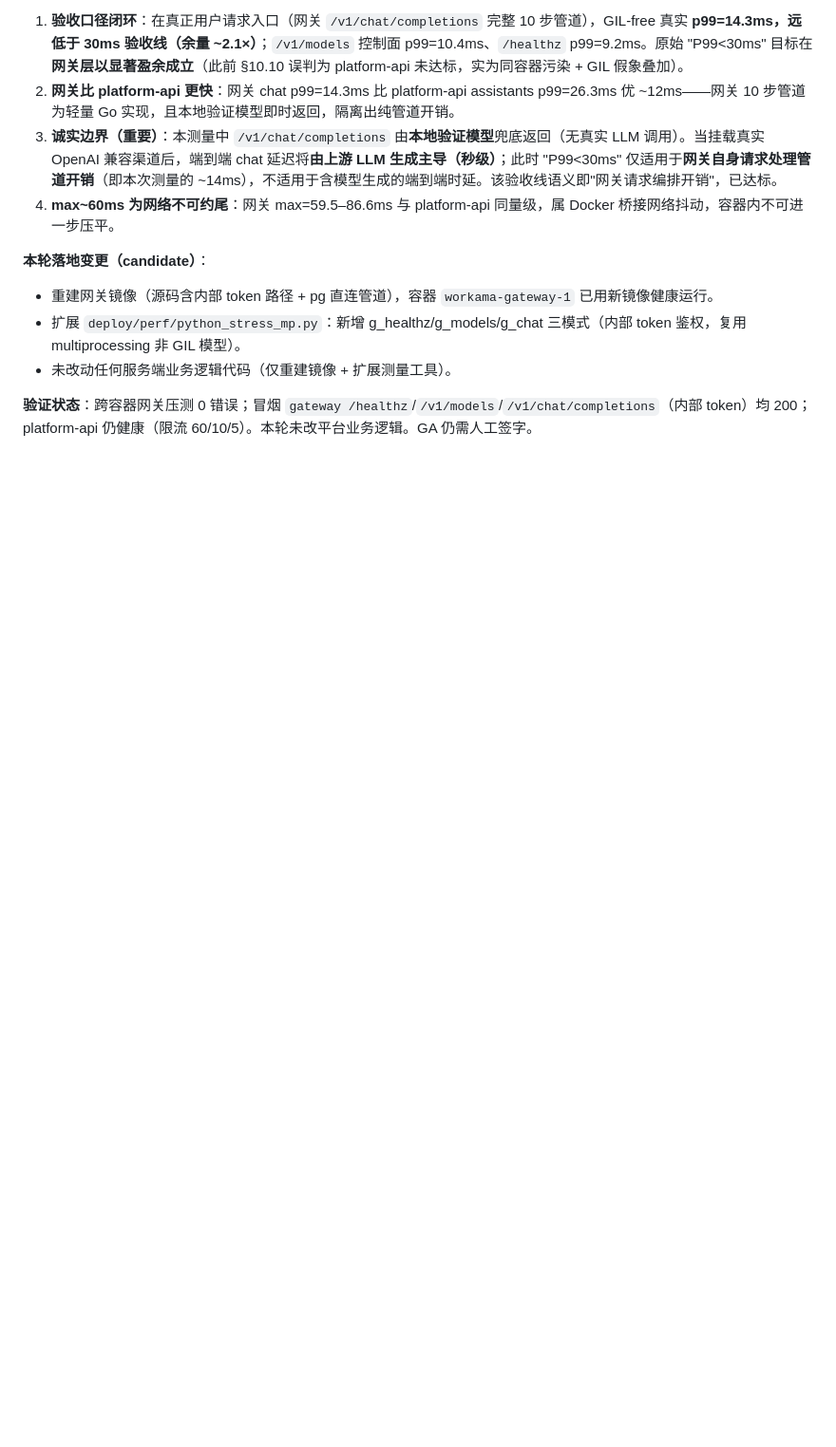
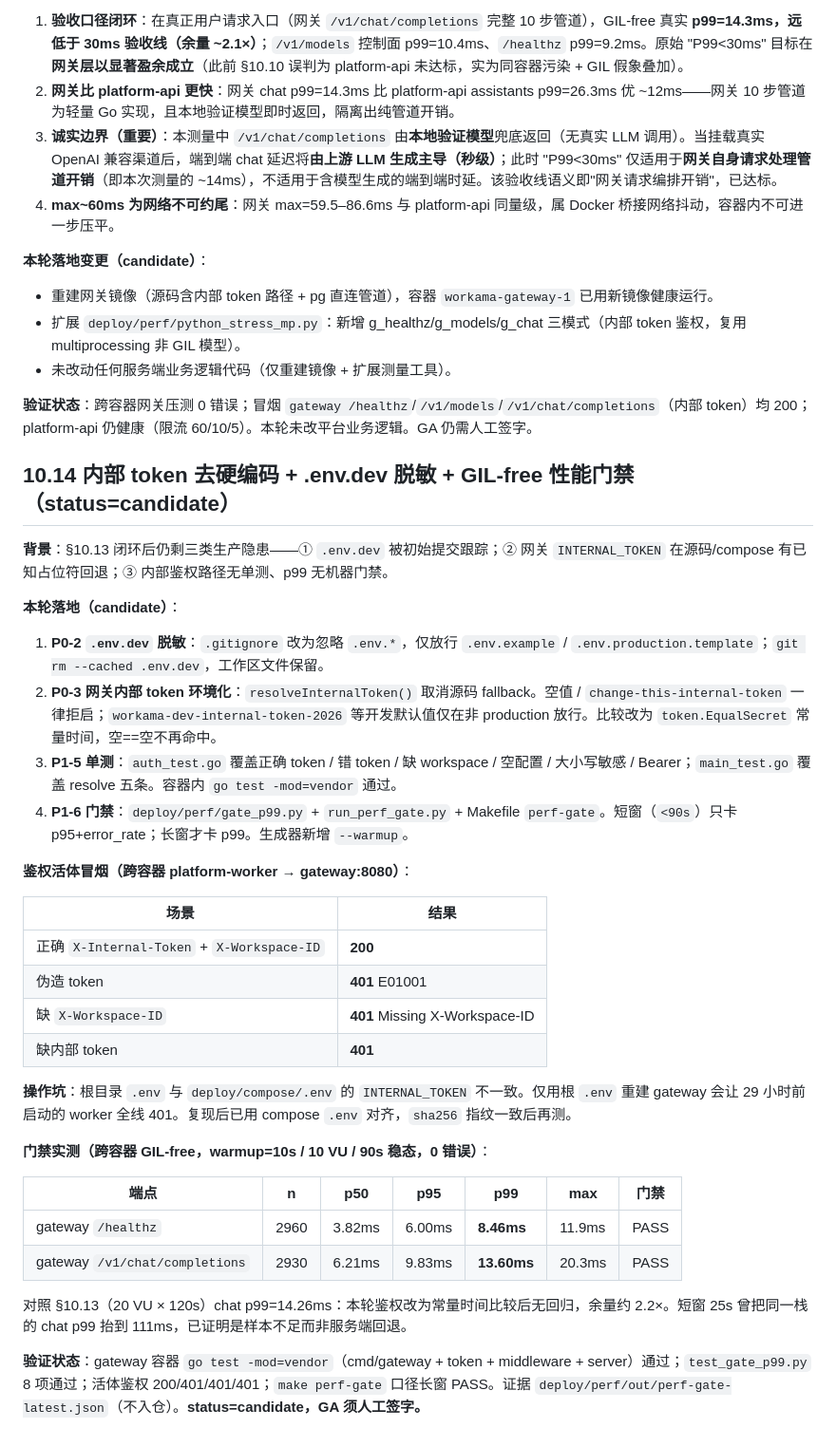
Before and after one commit to DaQinZhongGong/WorkAMA, a Markdown page: deploy/perf/baseline-report.md, the part around the change. Shown at 95% size. GitHub-like rendering; blank space fills up the shorter version.

Commit message:
docs(perf): record §10.14 token hardening and p99 gate
Document env untrack, startup token rejection, live 200/401 smoke,
and GIL-free gate numbers (g_healthz p99=8.46ms, g_chat p99=13.60ms).
status=candidate

```diff
--- a/deploy/perf/baseline-report.md
+++ b/deploy/perf/baseline-report.md
@@ -633,3 +633,36 @@ docker run --rm --network=workama_default -v "${PWD}/deploy/perf/k6:/scripts" -w
 - 未改动任何服务端业务逻辑代码（仅重建镜像 + 扩展测量工具）。
 
 **验证状态**：跨容器网关压测 0 错误；冒烟 `gateway /healthz`/`/v1/models`/`/v1/chat/completions`（内部 token）均 200；platform-api 仍健康（限流 60/10/5）。本轮未改平台业务逻辑。GA 仍需人工签字。
+
+## 10.14 内部 token 去硬编码 + .env.dev 脱敏 + GIL-free 性能门禁（status=candidate）
+
+**背景**：§10.13 闭环后仍剩三类生产隐患——① `.env.dev` 被初始提交跟踪；② 网关 `INTERNAL_TOKEN` 在源码/compose 有已知占位符回退；③ 内部鉴权路径无单测、p99 无机器门禁。
+
+**本轮落地（candidate）**：
+
+1. **P0-2 `.env.dev` 脱敏**：`.gitignore` 改为忽略 `.env.*`，仅放行 `.env.example` / `.env.production.template`；`git rm --cached .env.dev`，工作区文件保留。
+2. **P0-3 网关内部 token 环境化**：`resolveInternalToken()` 取消源码 fallback。空值 / `change-this-internal-token` 一律拒启；`workama-dev-internal-token-2026` 等开发默认值仅在非 production 放行。比较改为 `token.EqualSecret` 常量时间，空==空不再命中。
+3. **P1-5 单测**：`auth_test.go` 覆盖正确 token / 错 token / 缺 workspace / 空配置 / 大小写敏感 / Bearer；`main_test.go` 覆盖 resolve 五条。容器内 `go test -mod=vendor` 通过。
+4. **P1-6 门禁**：`deploy/perf/gate_p99.py` + `run_perf_gate.py` + Makefile `perf-gate`。短窗（`<90s`）只卡 p95+error_rate；长窗才卡 p99。生成器新增 `--warmup`。
+
+**鉴权活体冒烟（跨容器 platform-worker → gateway:8080）**：
+
+| 场景 | 结果 |
+| --- | --- |
+| 正确 `X-Internal-Token` + `X-Workspace-ID` | **200** |
+| 伪造 token | **401** E01001 |
+| 缺 `X-Workspace-ID` | **401** Missing X-Workspace-ID |
+| 缺内部 token | **401** |
+
+**操作坑**：根目录 `.env` 与 `deploy/compose/.env` 的 `INTERNAL_TOKEN` 不一致。仅用根 `.env` 重建 gateway 会让 29 小时前启动的 worker 全线 401。复现后已用 compose `.env` 对齐，`sha256` 指纹一致后再测。
+
+**门禁实测（跨容器 GIL-free，warmup=10s / 10 VU / 90s 稳态，0 错误）**：
+
+| 端点 | n | p50 | p95 | **p99** | max | 门禁 |
+| --- | --- | --- | --- | --- | --- | --- |
+| gateway `/healthz` | 2960 | 3.82ms | 6.00ms | **8.46ms** | 11.9ms | PASS |
+| gateway `/v1/chat/completions` | 2930 | 6.21ms | 9.83ms | **13.60ms** | 20.3ms | PASS |
+
+对照 §10.13（20 VU × 120s）chat p99=14.26ms：本轮鉴权改为常量时间比较后无回归，余量约 2.2×。短窗 25s 曾把同一栈的 chat p99 抬到 111ms，已证明是样本不足而非服务端回退。
+
+**验证状态**：gateway 容器 `go test -mod=vendor`（cmd/gateway + token + middleware + server）通过；`test_gate_p99.py` 8 项通过；活体鉴权 200/401/401/401；`make perf-gate` 口径长窗 PASS。证据 `deploy/perf/out/perf-gate-latest.json`（不入仓）。**status=candidate，GA 须人工签字。**
```
